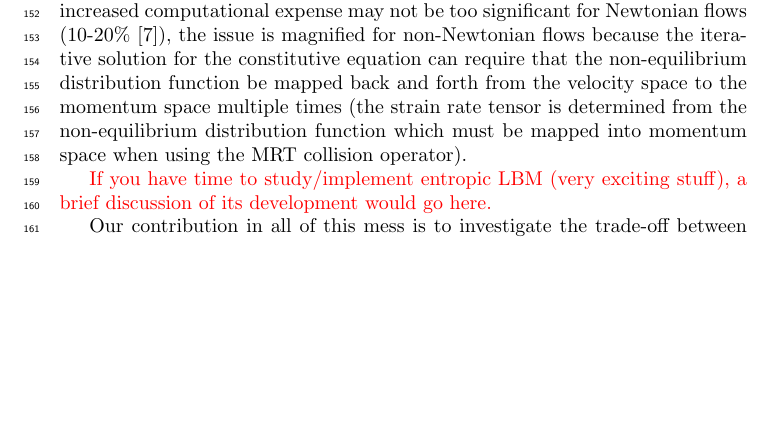
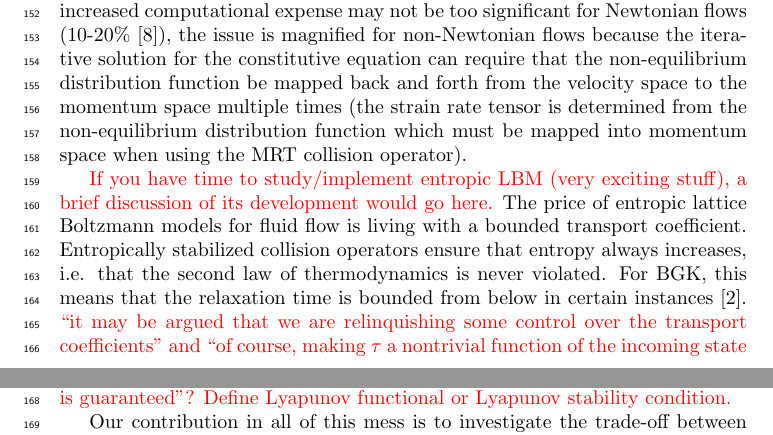
Before and after one commit to grasingerm/LBM-stability-paper, a LaTeX document (main.tex): part of page 6 of 9 before the commit and two parts of pages 6 and 7 of 9 after it, the two joined at a grey line, cut so that both start at the same text, the shorter picture padded with empty space. Compiled offline with pdfLaTeX.

Commit message:
added notes and reference for entropic lattice boltzmann method

```diff
--- a/main.tex
+++ b/main.tex
@@ -137,6 +137,12 @@ They concluded LBM with the MRT collision operator was more stable than with the
 Note that although this increased computational expense may not be too significant for Newtonian flows (10-20\% \cite{lallemand2000theory}), the issue is magnified for non-Newtonian flows because the iterative solution for the constitutive equation can require that the non-equilibrium distribution function be mapped back and forth from the velocity space to the momentum space multiple times (the strain rate tensor is determined from the non-equilibrium distribution function which must be mapped into momentum space when using the MRT collision operator). %MG: clean this sentence up, and maybe break it down. Too dense, introducing way too many terms the reader hasn't seen before
 
 {\color{red} If you have time to study/implement entropic LBM (very exciting stuff), a brief discussion of its development would go here.}
+The price of entropic lattice Boltzmann models for fluid flow is living with a bounded transport coefficient.
+Entropically stabilized collision operators ensure that entropy always increases, i.e. that the second law of thermodynamics is never violated.
+For BGK, this means that the relaxation time is bounded from below in certain instances~\cite{boghosian2001entropic}.
+{\color{red} ``it may be argued that we are relinquishing some control over the transport coefficients'' and ``of course, making $\tau$ a nontrivial function of the incoming state will impact the hydrodynamic equations derived from the model''~\cite{boghosian2001entropic}.
+``stability is guaranteed''?
+Define Lyapunov functional or Lyapunov stability condition.}
 
 Our contribution in all of this mess is to investigate the trade-off between computational efficiency and stability/accuracy for the various LBM schemes.
 The main advantage of LBM in simulating non-Newtonian flows is the local nature of the stress--strain-rate relationship, resulting in a numerical method that can be run massively in parallel~\cite{something}.
```
Also changed, not shown: master.bib (+11 -0 lines).
